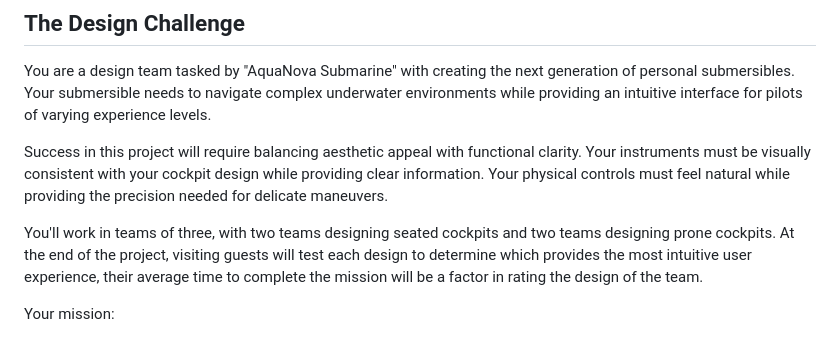
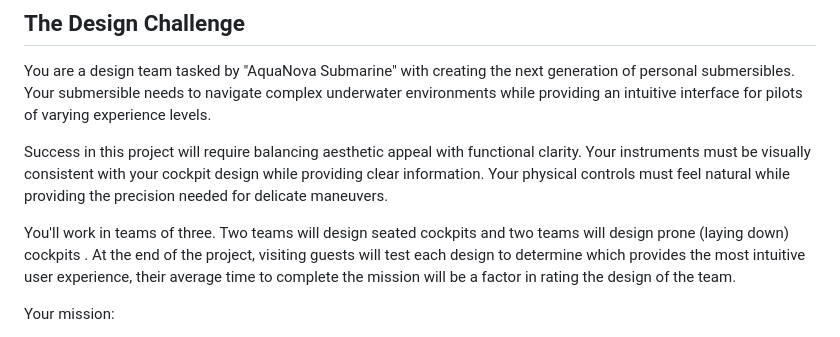
Before and after one commit to steveturbek/Tangible-Interfaces-Submarine-Design-Project, a Markdown page: README.md, the part around the change. Rendered like a GitHub page.

```diff
--- a/README.md
+++ b/README.md
@@ -12,7 +12,7 @@ You are a design team tasked by "AquaNova Submarine" with creating the next gene
 
 Success in this project will require balancing aesthetic appeal with functional clarity. Your instruments must be visually consistent with your cockpit design while providing clear information. Your physical controls must feel natural while providing the precision needed for delicate maneuvers.
 
-You'll work in teams of three, with two teams designing seated cockpits and two teams designing prone cockpits. At the end of the project, visiting guests will test each design to determine which provides the most intuitive user experience, their average time to complete the mission will be a factor in rating the design of the team.
+You'll work in teams of three. Two teams will design seated cockpits and two teams will design prone (laying down) cockpits . At the end of the project, visiting guests will test each design to determine which provides the most intuitive user experience, their average time to complete the mission will be a factor in rating the design of the team.
 
 Your mission:
 
```
